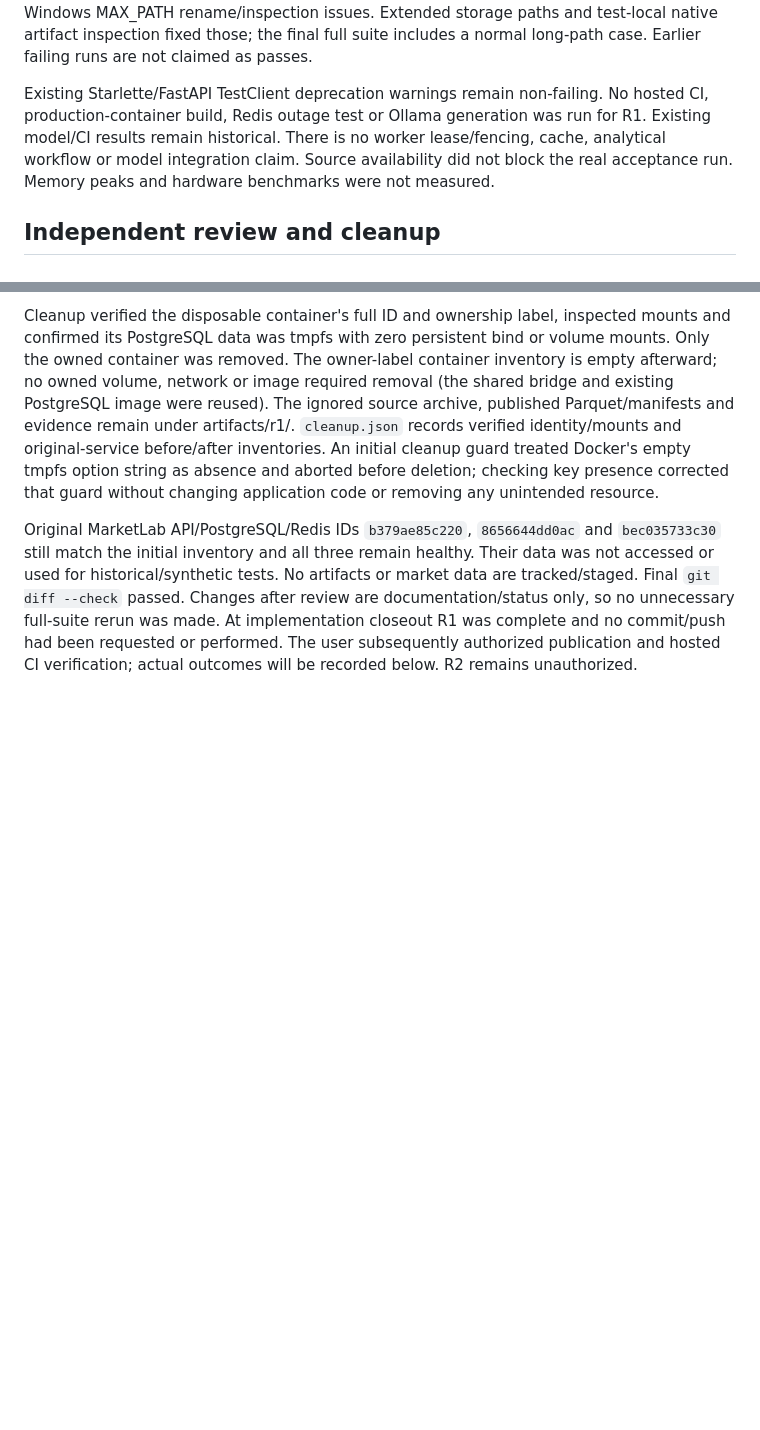
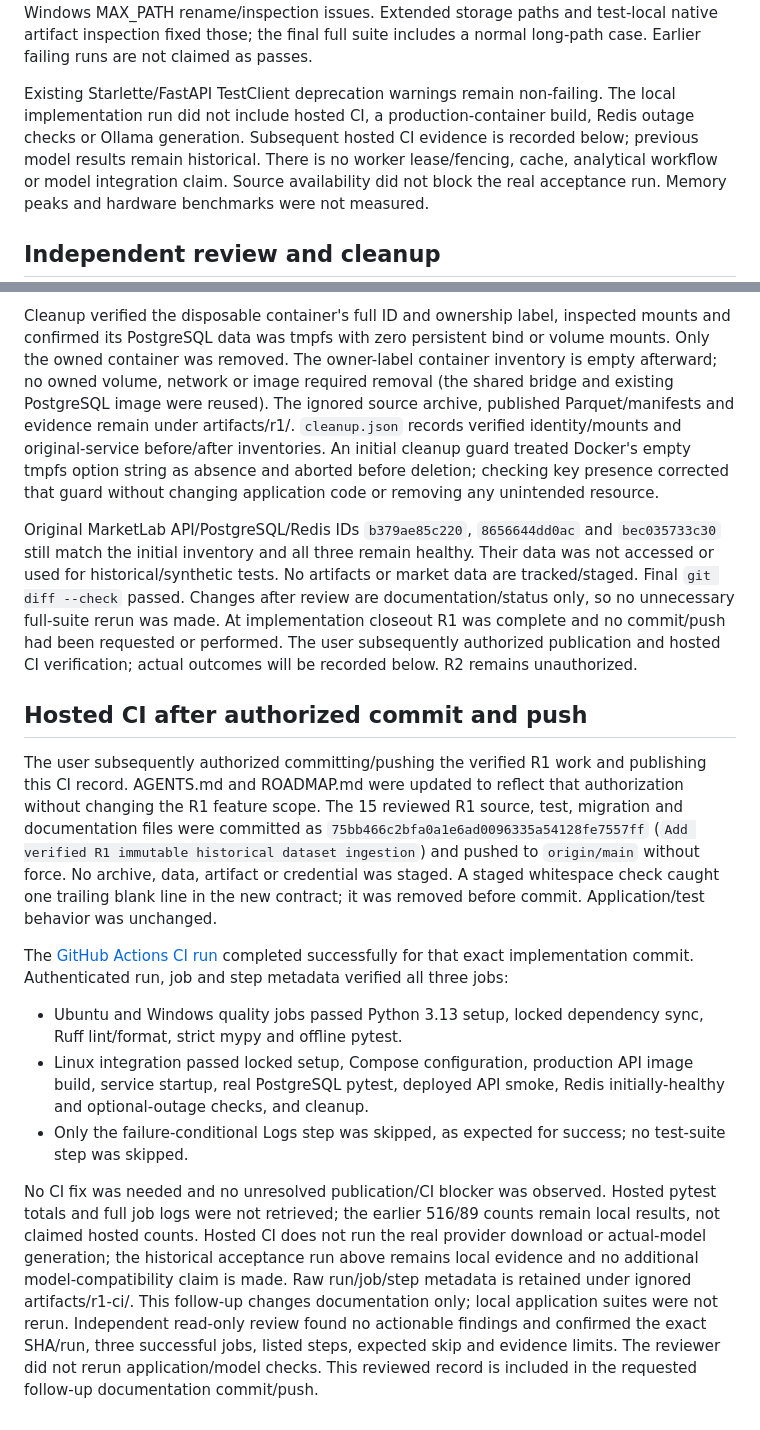
Before and after one commit to atharva-m/MarketLab, a Markdown page: docs/r1-verification.md, 2 parts joined by grey strips. Rendered like a GitHub page; blank space fills up the shorter version.

Commit message:
Document successful R1 hosted CI verification

```diff
--- a/docs/r1-verification.md
+++ b/docs/r1-verification.md
@@ -143,8 +143,9 @@ inspection fixed those; the final full suite includes a normal long-path case.
 Earlier failing runs are not claimed as passes.
 
 Existing Starlette/FastAPI TestClient deprecation warnings remain non-failing.
-No hosted CI, production-container build, Redis outage test or Ollama generation
-was run for R1. Existing model/CI results remain historical. There is no worker
+The local implementation run did not include hosted CI, a production-container
+build, Redis outage checks or Ollama generation. Subsequent hosted CI evidence
+is recorded below; previous model results remain historical. There is no worker
 lease/fencing, cache, analytical workflow or model integration claim. Source
 availability did not block the real acceptance run. Memory peaks and hardware
 benchmarks were not measured.
@@ -176,3 +177,40 @@ Their data was not accessed or used for historical/synthetic tests. No artifacts
 or market data are tracked/staged. Final `git diff --check` passed. Changes after
 review are documentation/status only, so no unnecessary full-suite rerun was made.
 At implementation closeout R1 was complete and no commit/push had been requested or performed. The user subsequently authorized publication and hosted CI verification; actual outcomes will be recorded below. R2 remains unauthorized.
+
+
+## Hosted CI after authorized commit and push
+
+The user subsequently authorized committing/pushing the verified R1 work and
+publishing this CI record. AGENTS.md and ROADMAP.md were updated to reflect that
+authorization without changing the R1 feature scope. The 15 reviewed R1 source,
+test, migration and documentation files were committed as
+`75bb466c2bfa0a1e6ad0096335a54128fe7557ff`
+(`Add verified R1 immutable historical dataset ingestion`) and pushed to
+`origin/main` without force. No archive, data, artifact or credential was staged.
+A staged whitespace check caught one trailing blank line in the new contract;
+it was removed before commit. Application/test behavior was unchanged.
+
+The [GitHub Actions CI run](https://github.com/atharva-m/MarketLab/actions/runs/40058652835)
+completed successfully for that exact implementation commit. Authenticated run,
+job and step metadata verified all three jobs:
+
+- Ubuntu and Windows quality jobs passed Python 3.13 setup, locked dependency
+  sync, Ruff lint/format, strict mypy and offline pytest.
+- Linux integration passed locked setup, Compose configuration, production API
+  image build, service startup, real PostgreSQL pytest, deployed API smoke,
+  Redis initially-healthy and optional-outage checks, and cleanup.
+- Only the failure-conditional Logs step was skipped, as expected for success;
+  no test-suite step was skipped.
+
+No CI fix was needed and no unresolved publication/CI blocker was observed.
+Hosted pytest totals and full job logs were not retrieved; the earlier 516/89
+counts remain local results, not claimed hosted counts. Hosted CI does not run
+the real provider download or actual-model generation; the historical acceptance
+run above remains local evidence and no additional model-compatibility claim is
+made. Raw run/job/step metadata is retained under ignored artifacts/r1-ci/.
+This follow-up changes documentation only; local application suites were not
+rerun. Independent read-only review found no actionable findings and confirmed the
+exact SHA/run, three successful jobs, listed steps, expected skip and evidence
+limits. The reviewer did not rerun application/model checks. This reviewed record
+is included in the requested follow-up documentation commit/push.
```
Also changed, not shown: ROADMAP.md (+2 -2 lines).
